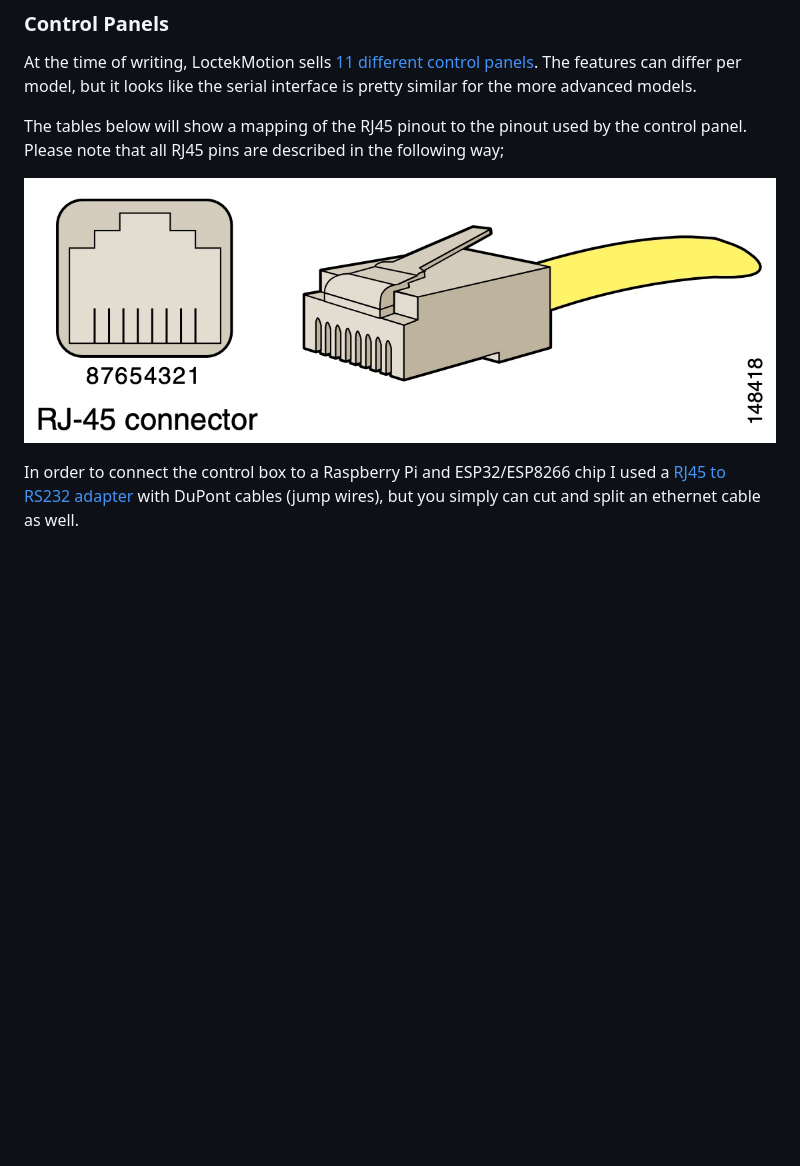
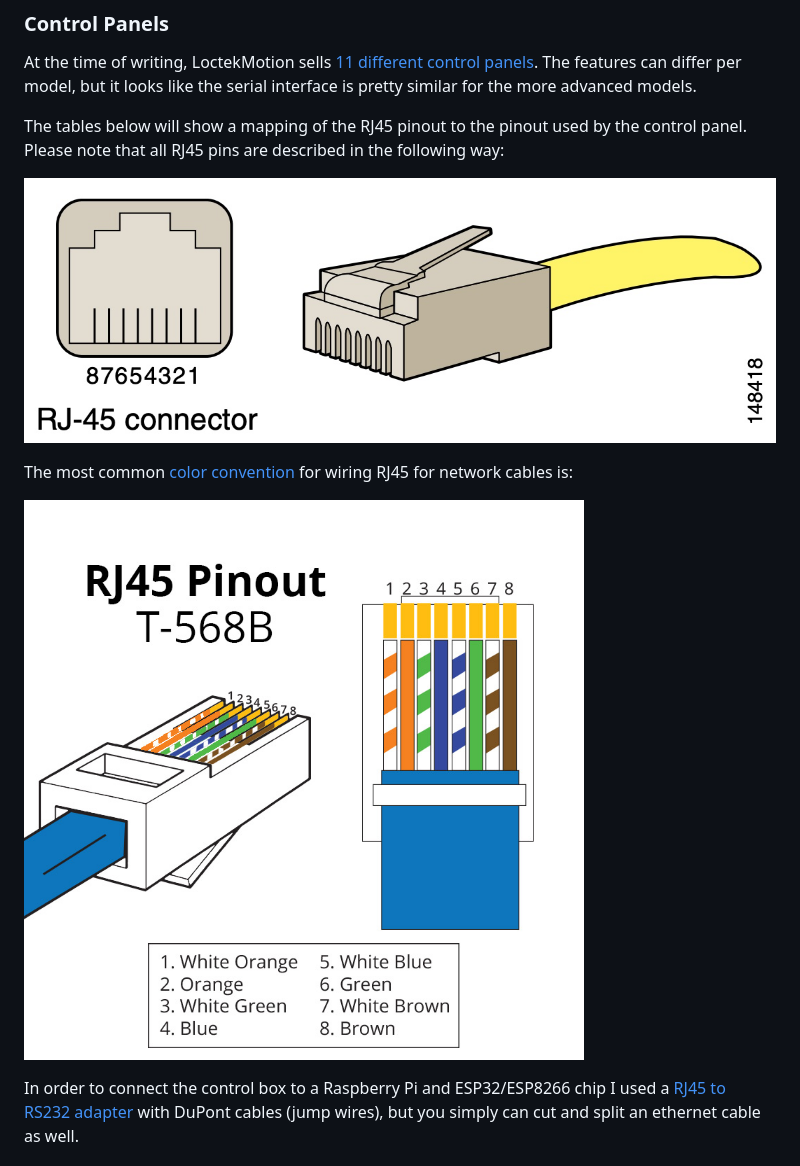
Before and after one commit to iMicknl/LoctekMotion_IoT, a Markdown page: README.md, the part around one of its changes. GitHub-like rendering; pictures changed too: images/RJ45-Pinout-T568B.jpg (added); blank space fills up the shorter version.

```diff
--- a/README.md
+++ b/README.md
@@ -30,9 +30,14 @@ If you are interested in the internals of the LoctecMotion desk system, have a l
 
 At the time of writing, LoctekMotion sells [11 different control panels](https://www.loctekmotion.com/product/control-panel/). The features can differ per model, but it looks like the serial interface is pretty similar for the more advanced models.
 
-The tables below will show a mapping of the RJ45 pinout to the pinout used by the control panel. Please note that all RJ45 pins are described in the following way;
+The tables below will show a mapping of the RJ45 pinout to the pinout used by the control panel. Please note that all RJ45 pins are described in the following way:
 
 ![RJ-45 connector layout](images/RJ-45_connector.jpg)
+
+The most common [color convention](https://www.showmecables.com/blog/post/rj45-pinout)
+for wiring RJ45 for network cables is:
+
+![RJ45 T568B colors](images/RJ45-Pinout-T568B.jpg)
 
 In order to connect the control box to a Raspberry Pi and ESP32/ESP8266 chip I used a [RJ45 to RS232 adapter](https://www.allekabels.nl/rs232-kabel/4568/1041186/rj45-naar-rs232.html) with DuPont cables (jump wires), but you simply can cut and split an ethernet cable as well.
 
```
Also changed, not shown: other parts of README.md (+22 -19 lines).
